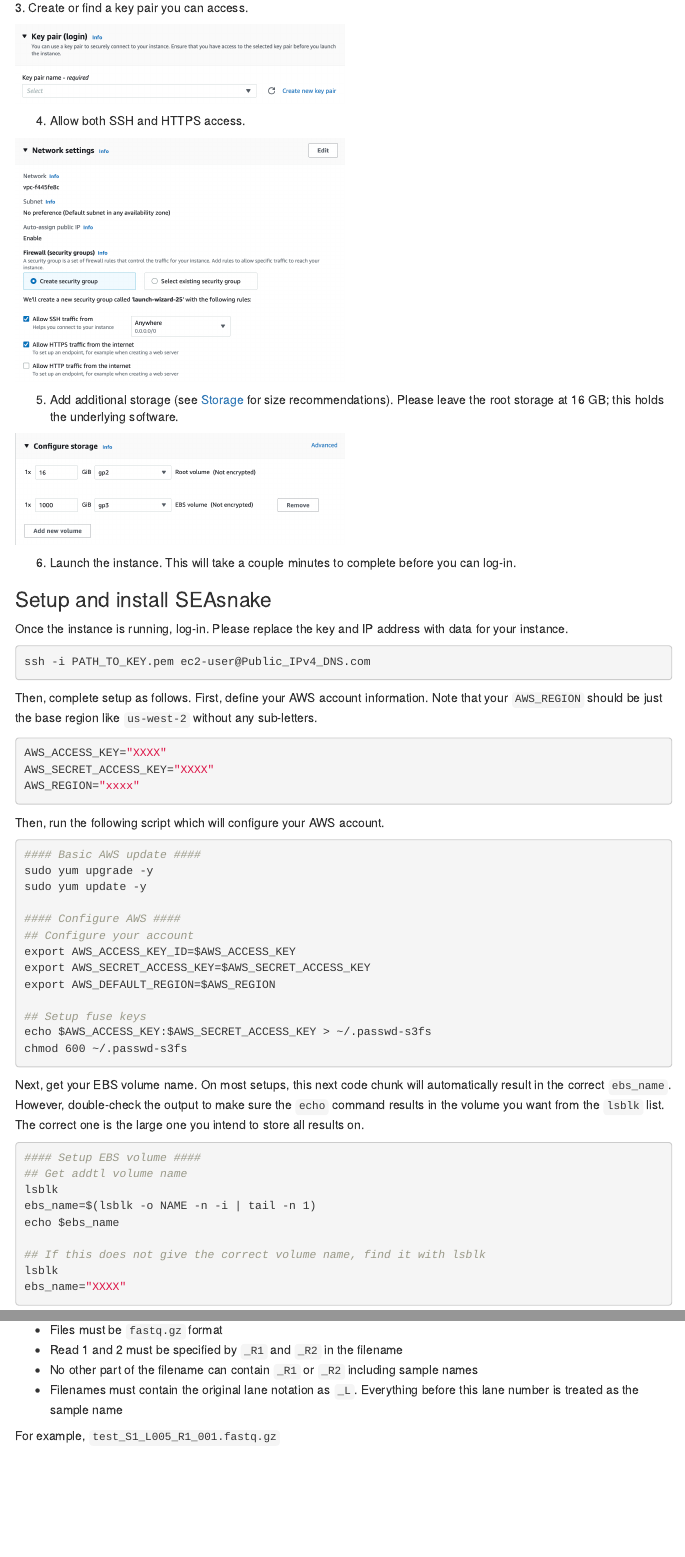
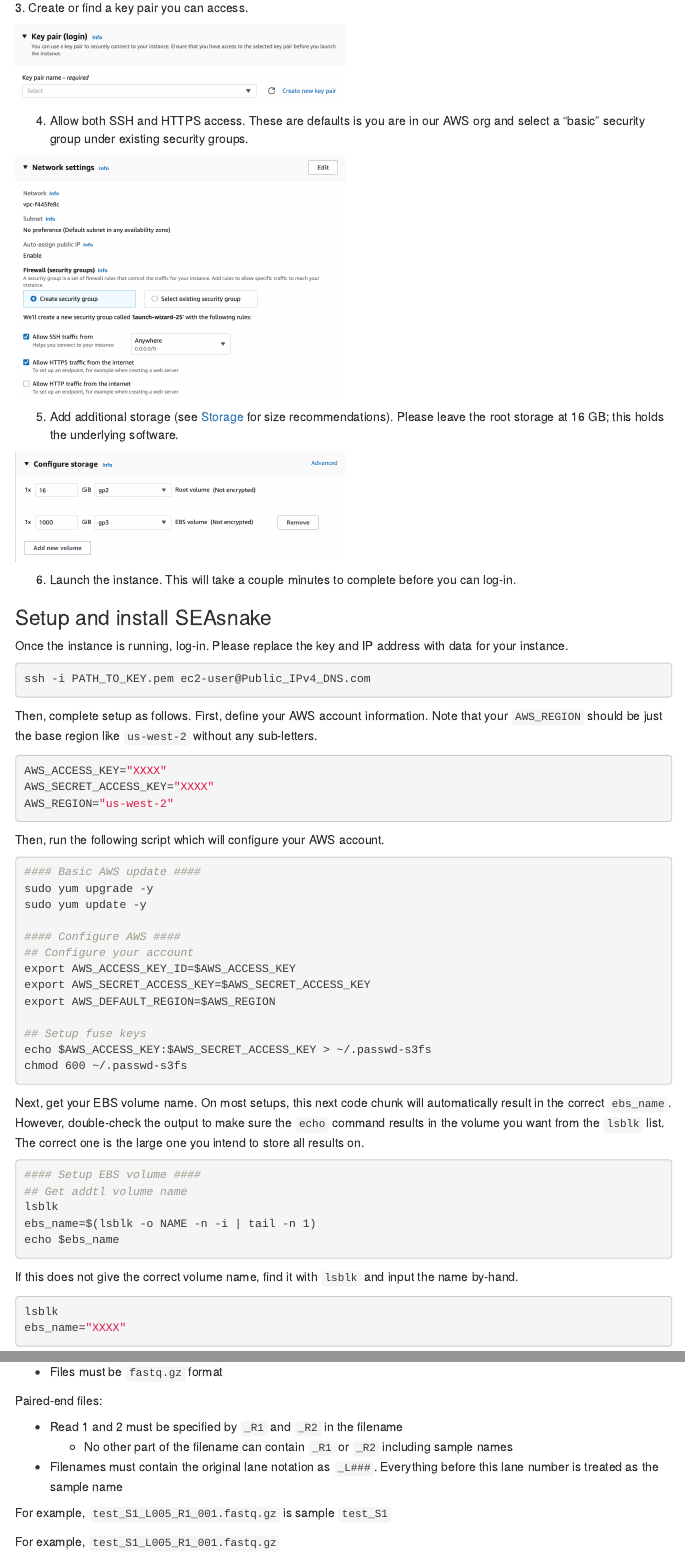
Before and after one commit to BIGslu/SEAsnake, an R Markdown document (vignette/SEAsnake_vignette.Rmd): the page in a window 1100 px wide, from 2170 px down, and a second part further down, joined at a grey line. Rendered offline with R 4.5, knitr and Pandoc, with nearby package versions; the code chunks are not run, so their results and figures are left out; menus at the side of the page are left out.

Commit message:
Update SEAsnake_vignette.Rmd
Minor updates for new AMI and file name details

````diff
--- a/vignette/SEAsnake_vignette.Rmd
+++ b/vignette/SEAsnake_vignette.Rmd
@@ -85,7 +85,7 @@
 
 ![](figs/instance_setup3_key.png){width=50%}
 
-4. Allow both SSH and HTTPS access.
+4. Allow both SSH and HTTPS access. These are defaults is you are in our AWS org and select a "basic" security group under existing security groups.
 
 ![](figs/instance_setup4_network.png){width=50%}
 
@@ -108,7 +108,7 @@
 ```{bash eval=FALSE}
 AWS_ACCESS_KEY="XXXX"
 AWS_SECRET_ACCESS_KEY="XXXX"
-AWS_REGION="xxxx"
+AWS_REGION="us-west-2"
 ```
 
 Then, run the following script which will configure your AWS account.
@@ -137,8 +137,11 @@
 lsblk
 ebs_name=$(lsblk -o NAME -n -i | tail -n 1)
 echo $ebs_name
+```
 
-## If this does not give the correct volume name, find it with lsblk
+If this does not give the correct volume name, find it with `lsblk` and input the name by-hand.
+
+```{bash eval=FALSE}
 lsblk
 ebs_name="XXXX"
 ```
@@ -245,6 +253,9 @@
 * Read 1 and 2 must be specified by `_R1` and `_R2` in the filename
-* No other part of the filename can contain `_R1` or `_R2` including sample names
-* Filenames must contain the original lane notation as `_L`. Everything before this lane number is treated as the sample name
+    * No other part of the filename can contain `_R1` or `_R2` including sample names
+* Filenames must contain the original lane notation as `_L###`. Everything before this lane number is treated as the sample name
+
+For example, `test_S1_L005_R1_001.fastq.gz` is sample `test_S1`
+
 
 For example, `test_S1_L005_R1_001.fastq.gz`
 
````
Also changed, not shown: vignette/SEAsnake_vignette.Rmd (7 more changed lines).
